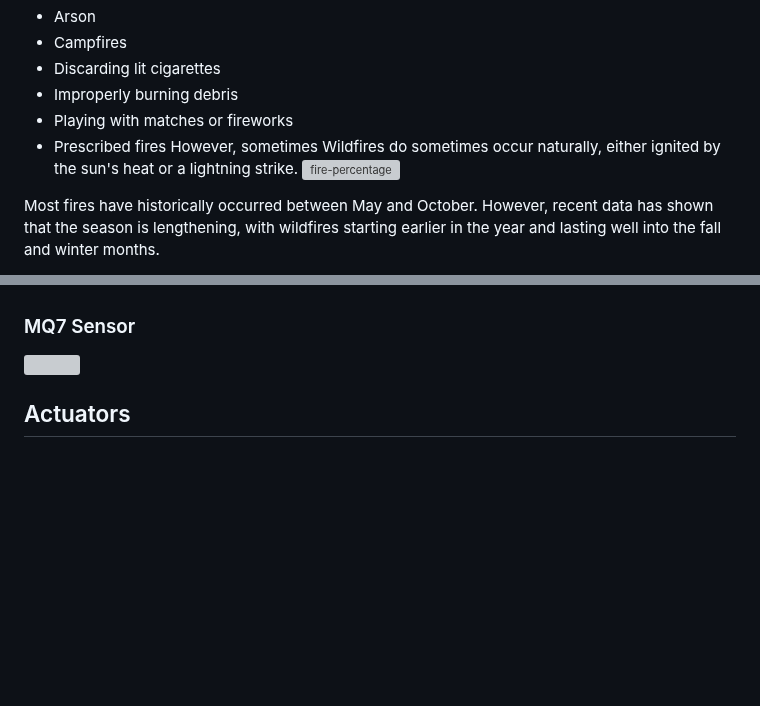
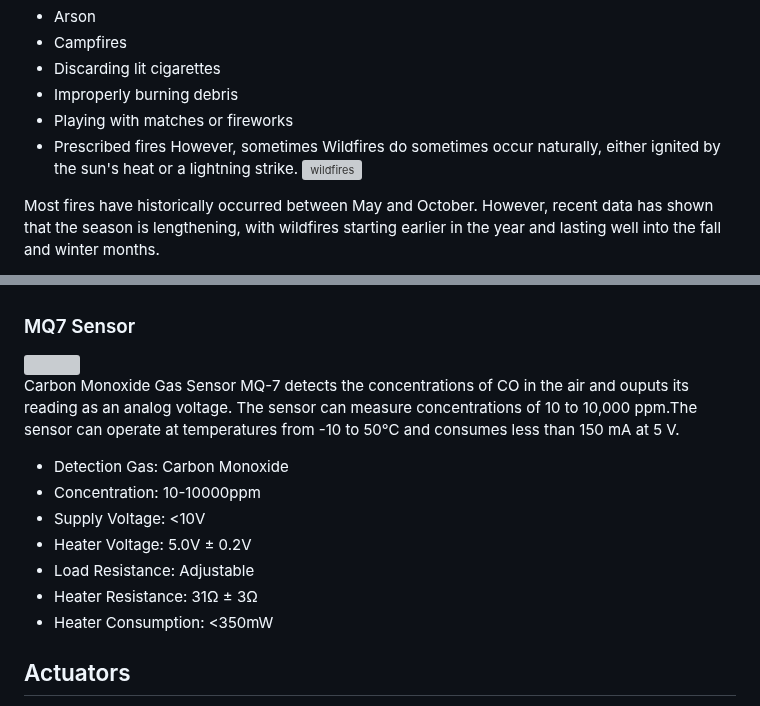
Before and after one commit to RicGobs/FOFIDES, a Markdown page: README.md, 2 parts joined by grey strips. Rendered like a GitHub page; blank space fills up the shorter version; grey boxes are pictures that could not be loaded.

```diff
--- a/README.md
+++ b/README.md
@@ -22,7 +22,7 @@ Common causes for wildfires include:
 * Playing with matches or fireworks
 * Prescribed fires
 However, sometimes Wildfires do sometimes occur naturally, either ignited by the sun's heat or a lightning strike.
-![fire-percentage](https://github.com/RicGobs/Fire-Alarm-System/blob/main/images/fire-percentage.png)
+![wildfires](https://github.com/RicGobs/Fire-Alarm-System/blob/main/images/wildfires.png)
 
 Most fires have historically occurred between May and October. However, recent data has shown that the season is lengthening, with wildfires starting earlier in the year and lasting well into the fall and winter months.
 
@@ -97,6 +97,14 @@ The specifications of the flame sensor include the following:
 
 ### MQ7 Sensor
 <img src="https://github.com/RicGobs/Fire-Alarm-System/blob/main/images/mq7.jpg" width="150" height="120"> <br>
+Carbon Monoxide Gas Sensor MQ-7 detects the concentrations of CO in the air and ouputs its reading as an analog voltage. The sensor can measure concentrations of 10 to 10,000 ppm.The sensor can operate at temperatures from -10 to 50°C and consumes less than 150 mA at 5 V.
+* Detection Gas: Carbon Monoxide
+* Concentration: 10-10000ppm
+* Supply Voltage: <10V
+* Heater Voltage: 5.0V ± 0.2V
+* Load Resistance: Adjustable
+* Heater Resistance: 31Ω ± 3Ω
+* Heater Consumption: <350mW
 
 ## Actuators
 Two type of actuators are used:
```
Also changed, not shown: other parts of README.md (+1 -1 lines).
